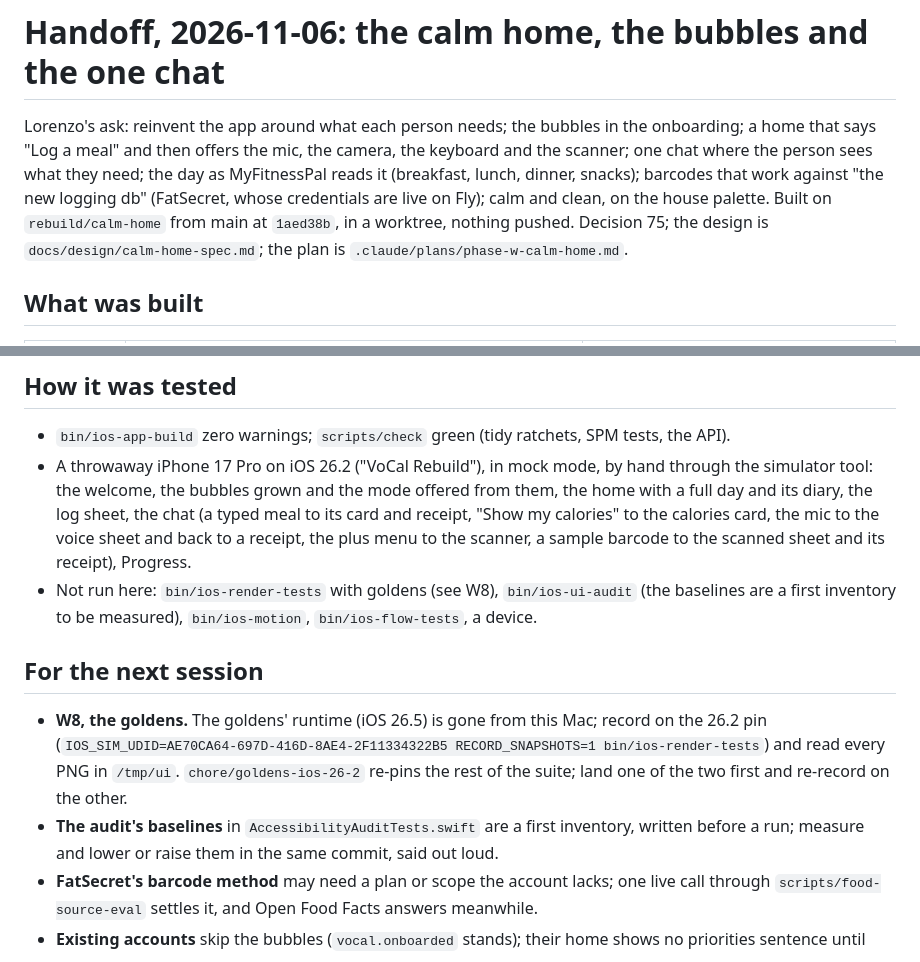
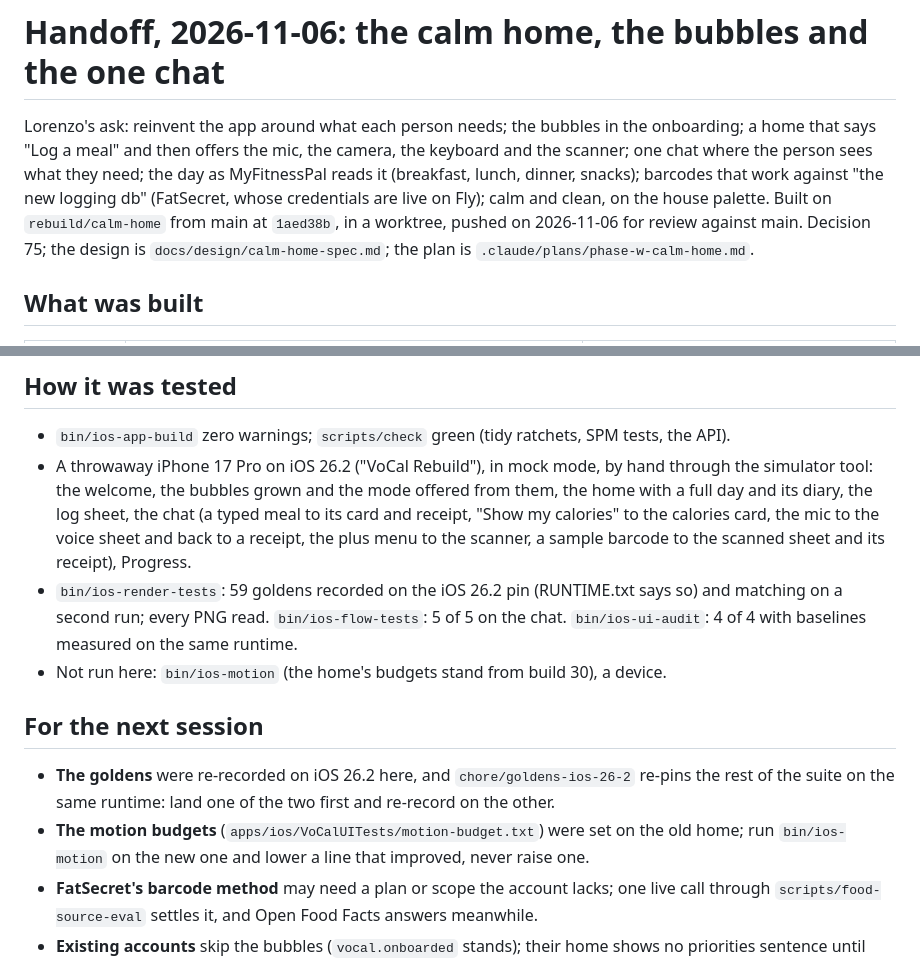
Before and after one commit to journeynudger/vo-cal, a Markdown page: docs/handoffs/2026-11-06-calm-home-rebuild.md, 2 parts joined by grey strips. GitHub-like rendering.

Commit message:
docs: the handoff and the plan log say what ran
The handoff's test paragraph predates the goldens, the flow tests and the audit
and said they had not run; it now lists them with their counts, and the two
next-session bullets they settled give way to the goldens' reconciliation with
chore/goldens-ios-26-2 and the motion budgets. The plan's W8 row names its SHA.

Co-Authored-By: Claude Fable 5.1 <noreply@anthropic.com>

```diff
--- a/docs/handoffs/2026-11-06-calm-home-rebuild.md
+++ b/docs/handoffs/2026-11-06-calm-home-rebuild.md
@@ -5,7 +5,7 @@ a home that says "Log a meal" and then offers the mic, the camera, the keyboard
 one chat where the person sees what they need; the day as MyFitnessPal reads it (breakfast,
 lunch, dinner, snacks); barcodes that work against "the new logging db" (FatSecret, whose
 credentials are live on Fly); calm and clean, on the house palette. Built on `rebuild/calm-home`
-from main at `1aed38b`, in a worktree, nothing pushed. Decision 75; the design is
+from main at `1aed38b`, in a worktree, pushed on 2026-11-06 for review against main. Decision 75; the design is
 `docs/design/calm-home-spec.md`; the plan is `.claude/plans/phase-w-calm-home.md`.
 
 ## What was built
@@ -27,17 +27,17 @@ from main at `1aed38b`, in a worktree, nothing pushed. Decision 75; the design i
   full day and its diary, the log sheet, the chat (a typed meal to its card and receipt, "Show
   my calories" to the calories card, the mic to the voice sheet and back to a receipt, the plus
   menu to the scanner, a sample barcode to the scanned sheet and its receipt), Progress.
-- Not run here: `bin/ios-render-tests` with goldens (see W8), `bin/ios-ui-audit` (the baselines
-  are a first inventory to be measured), `bin/ios-motion`, `bin/ios-flow-tests`, a device.
+- `bin/ios-render-tests`: 59 goldens recorded on the iOS 26.2 pin (RUNTIME.txt says so) and
+  matching on a second run; every PNG read. `bin/ios-flow-tests`: 5 of 5 on the chat.
+  `bin/ios-ui-audit`: 4 of 4 with baselines measured on the same runtime.
+- Not run here: `bin/ios-motion` (the home's budgets stand from build 30), a device.
 
 ## For the next session
 
-- **W8, the goldens.** The goldens' runtime (iOS 26.5) is gone from this Mac; record on the 26.2
-  pin (`IOS_SIM_UDID=AE70CA64-697D-416D-8AE4-2F11334322B5 RECORD_SNAPSHOTS=1 bin/ios-render-tests`)
-  and read every PNG in `/tmp/ui`. `chore/goldens-ios-26-2` re-pins the rest of the suite; land
-  one of the two first and re-record on the other.
-- **The audit's baselines** in `AccessibilityAuditTests.swift` are a first inventory, written
-  before a run; measure and lower or raise them in the same commit, said out loud.
+- **The goldens** were re-recorded on iOS 26.2 here, and `chore/goldens-ios-26-2` re-pins the
+  rest of the suite on the same runtime: land one of the two first and re-record on the other.
+- **The motion budgets** (`apps/ios/VoCalUITests/motion-budget.txt`) were set on the old home;
+  run `bin/ios-motion` on the new one and lower a line that improved, never raise one.
 - **FatSecret's barcode method** may need a plan or scope the account lacks; one live call
   through `scripts/food-source-eval` settles it, and Open Food Facts answers meanwhile.
 - **Existing accounts** skip the bubbles (`vocal.onboarded` stands); their home shows no
```
Also changed, not shown: .claude/plans/phase-w-calm-home.md (+1 -1 lines).
